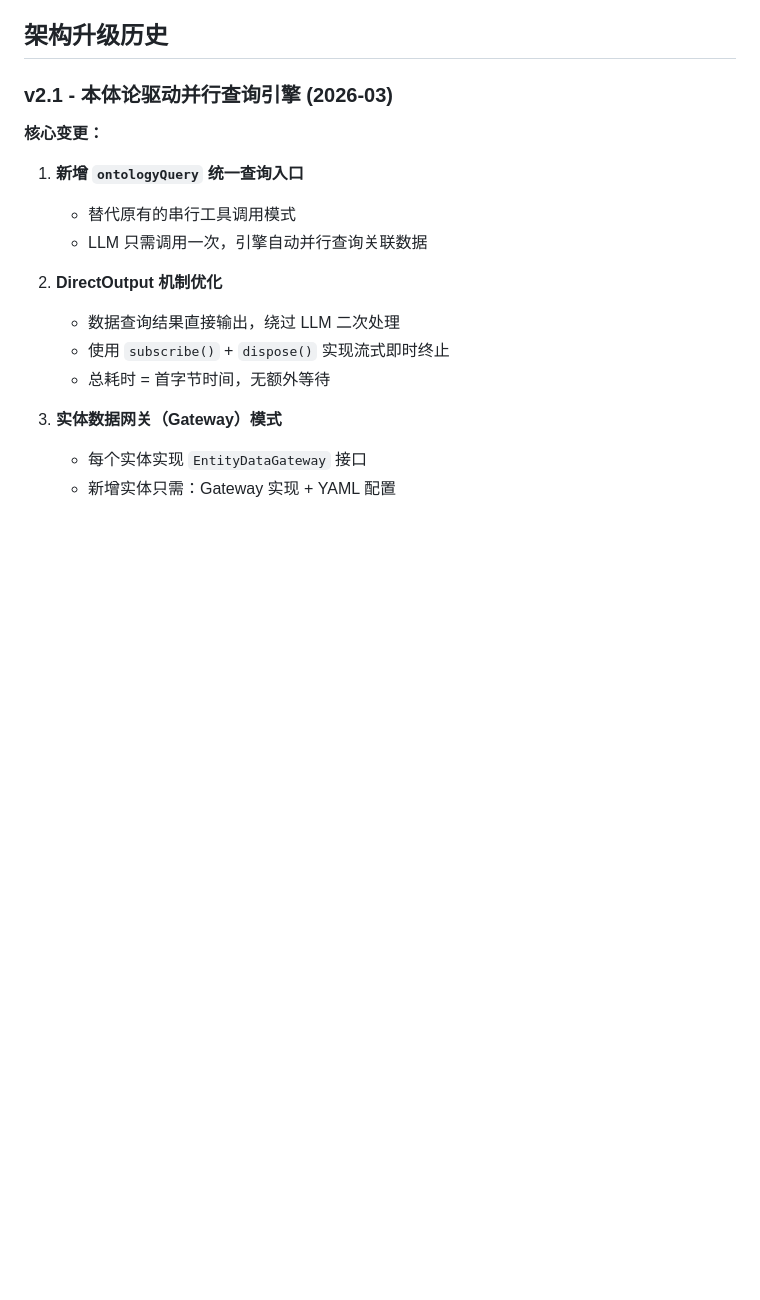
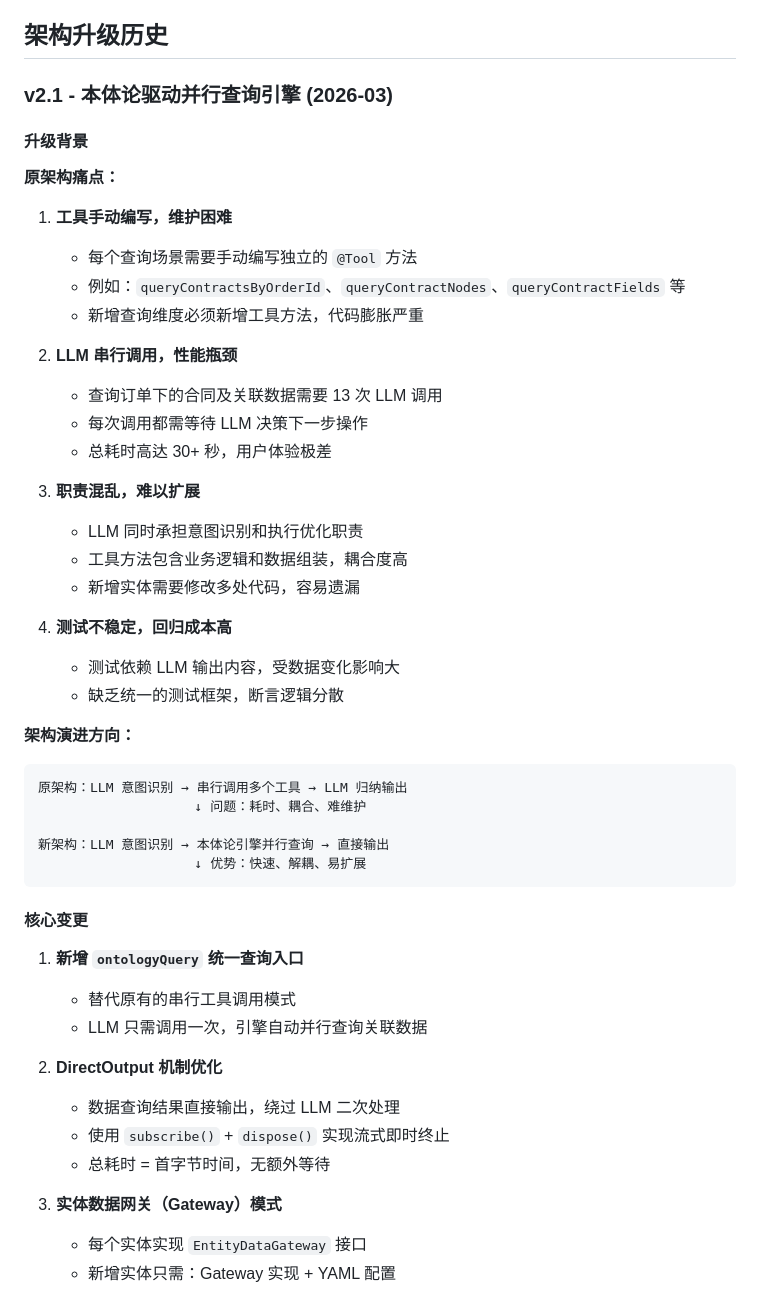
Before and after one commit to 1020325258/spring-ai-alibaba-tutorial, a Markdown page: 05-SREmate/README.md, the part around the change. Drawn GitHub-style; blank space fills up the shorter version.

Commit message:
docs: 补充本体论架构升级背景说明
- 说明原架构痛点：工具手动编写、LLM串行调用、职责混乱
- 添加架构演进方向对比图

Co-Authored-By: Claude Opus 4.6 <noreply@anthropic.com>

````diff
--- a/05-SREmate/README.md
+++ b/05-SREmate/README.md
@@ -245,7 +245,40 @@ public String ontologyQuery(String entity, String value, String queryScope) {
 
 ### v2.1 - 本体论驱动并行查询引擎 (2026-03)
 
-**核心变更：**
+#### 升级背景
+
+**原架构痛点：**
+
+1. **工具手动编写，维护困难**
+   - 每个查询场景需要手动编写独立的 `@Tool` 方法
+   - 例如：`queryContractsByOrderId`、`queryContractNodes`、`queryContractFields` 等
+   - 新增查询维度必须新增工具方法，代码膨胀严重
+
+2. **LLM 串行调用，性能瓶颈**
+   - 查询订单下的合同及关联数据需要 13 次 LLM 调用
+   - 每次调用都需等待 LLM 决策下一步操作
+   - 总耗时高达 30+ 秒，用户体验极差
+
+3. **职责混乱，难以扩展**
+   - LLM 同时承担意图识别和执行优化职责
+   - 工具方法包含业务逻辑和数据组装，耦合度高
+   - 新增实体需要修改多处代码，容易遗漏
+
+4. **测试不稳定，回归成本高**
+   - 测试依赖 LLM 输出内容，受数据变化影响大
+   - 缺乏统一的测试框架，断言逻辑分散
+
+**架构演进方向：**
+
+```
+原架构：LLM 意图识别 → 串行调用多个工具 → LLM 归纳输出
+                    ↓ 问题：耗时、耦合、难维护
+
+新架构：LLM 意图识别 → 本体论引擎并行查询 → 直接输出
+                    ↓ 优势：快速、解耦、易扩展
+```
+
+#### 核心变更
 
 1. **新增 `ontologyQuery` 统一查询入口**
    - 替代原有的串行工具调用模式
````
